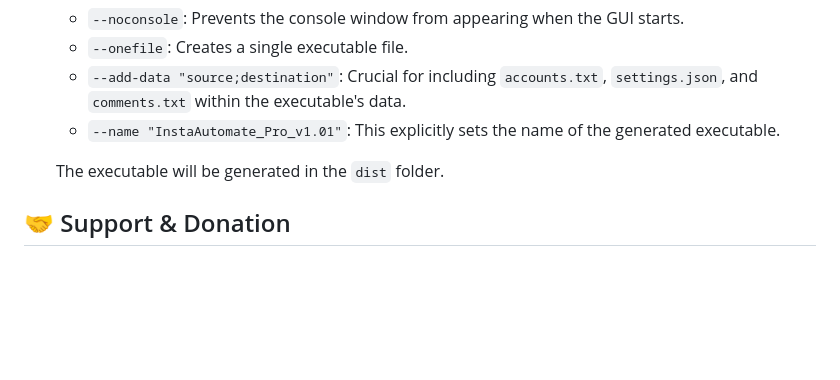
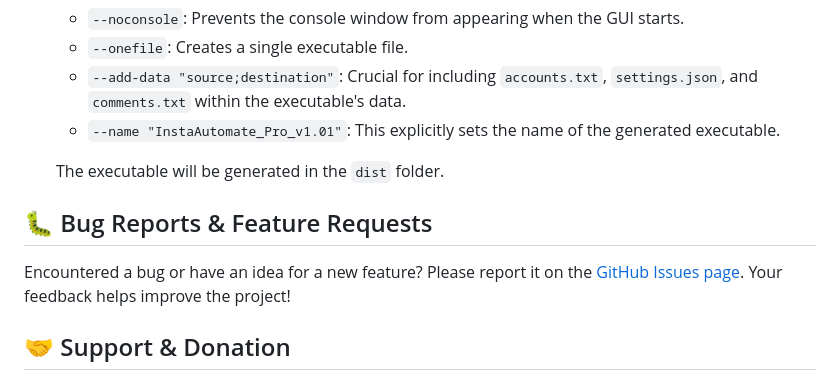
Before and after one commit to zamakanino/InstaAutomate-Pro, a Markdown page: README.md, the part around the change. GitHub-like rendering; blank space fills up the shorter version.

```diff
--- a/README.md
+++ b/README.md
@@ -102,6 +102,10 @@ To create an executable like the one provided in releases:
 
     The executable will be generated in the `dist` folder.
 
+## 🐛 Bug Reports & Feature Requests
+
+Encountered a bug or have an idea for a new feature? Please report it on the [GitHub Issues page](https://github.com/zamakanino/InstaAutomate-Pro/issues). Your feedback helps improve the project!
+
 ## 🤝 Support & Donation
 
 This project is open-source and developed in my free time. If you find it useful, consider supporting its continued development:
```
